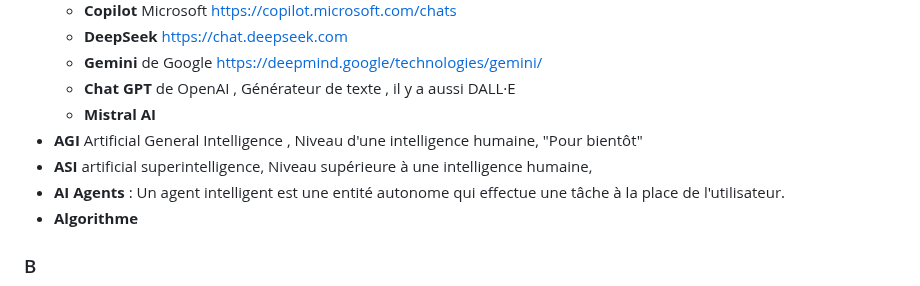
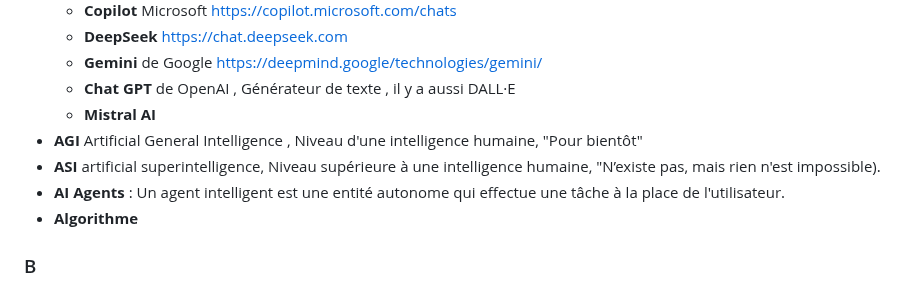
Before and after one commit to profelecmed/profelecmed, a Markdown page: Glossiare IA.md, the part around the change. GitHub-like rendering.

```diff
--- a/Glossiare IA.md
+++ b/Glossiare IA.md
@@ -12,7 +12,7 @@
   * **Chat GPT** de OpenAI , Générateur de texte , il y a aussi DALL·E
   *  **Mistral AI**
 - **AGI** Artificial General Intelligence , Niveau d'une intelligence humaine, "Pour bientôt"
--  **ASI** artificial superintelligence, Niveau supérieure à une intelligence humaine,
+-  **ASI** artificial superintelligence, Niveau supérieure à une intelligence humaine, "N’existe pas, mais rien n'est impossible).
 -  **AI Agents**      :  Un agent intelligent est une entité autonome qui effectue une tâche à la place de l'utilisateur.
 -  **Algorithme**
 
```
